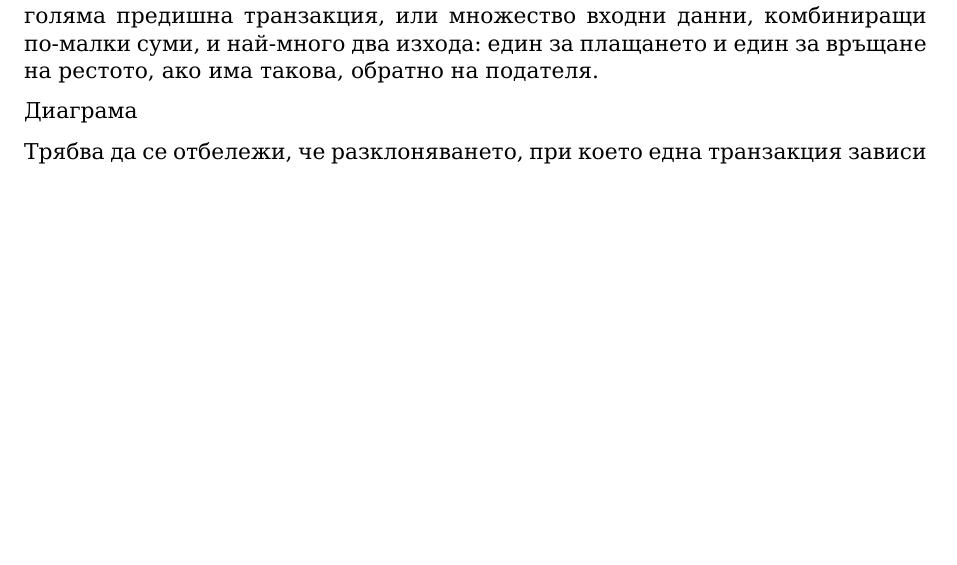
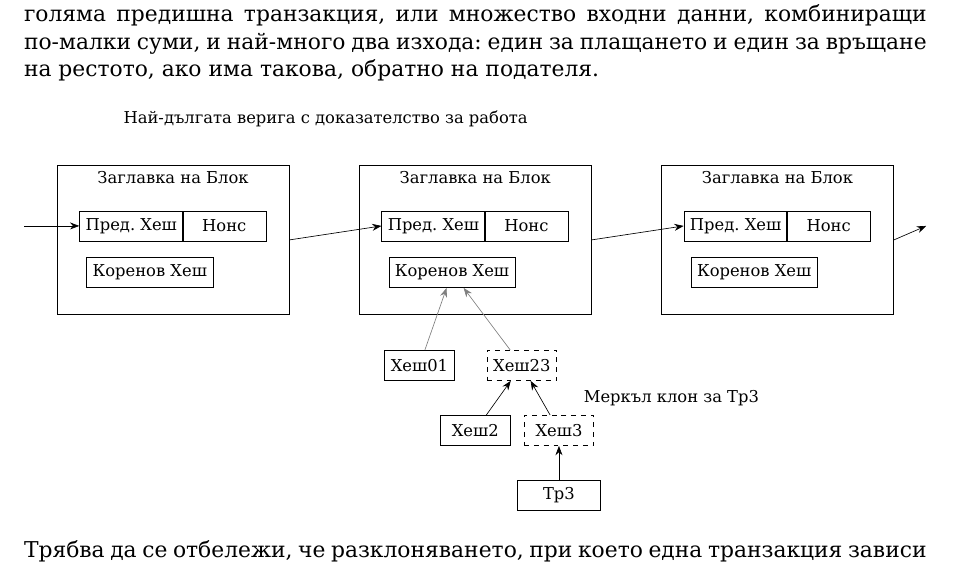
Before and after one commit to svetlyobg/bitcoin_bg, a LaTeX paper (main.tex): part of page 7 of 11, cut so that both start at the same text, the shorter picture padded with empty space. Compiled offline with XeLaTeX.

Commit message:
Фигура Най-дългата верига с доказателство за работа

```diff
--- a/main.tex
+++ b/main.tex
@@ -376,7 +376,74 @@
 \section{Комбиниране и разделяне на стойност}
 Въпреки че би било възможно монетите да се обработват поотделно, би било тромаво да се прави отделна транзакция за всеки цент в превода. За да се позволи разделянето и комбинирането на стойността, транзакциите съдържат множество входни и изходни данни. Обикновено ще има или един вход от по-голяма предишна транзакция, или множество входни данни, комбиниращи по-малки суми, и най-много два изхода: един за плащането и един за връщане на рестото, ако има такова, обратно на подателя.
 
-Диаграма
+\begin{figure}[h]
+\centering
+\resizebox{\textwidth}{!}{%
+\begin{tikzpicture}[
+	hbox/.style={draw, minimum width=1.8cm, minimum height=0.65cm, align=center, font=\small},
+	dbox/.style={draw, dashed, minimum width=1.5cm, minimum height=0.65cm, align=center, font=\small},
+	sbox/.style={draw, fill=white, minimum width=1.5cm, minimum height=0.65cm, align=center, font=\small},
+	arr/.style={-{Stealth[length=2mm]}},
+	garr/.style={-{Stealth[length=2mm]}, gray}
+]
+
+% Заглавие
+\node[font=\small, anchor=south west] at (-1.2, 4.8) {Най-дългата верига с доказателство за работа};
+
+% === Блок 1 (ляв) ===
+\def\bx{0}
+\node[draw, minimum width=5cm, minimum height=3.2cm] (blk1) at (\bx, 2.5) {};
+\node[anchor=north, font=\small] at (blk1.north) {Заглавка на Блок};
+\node[hbox] (ph1) at (\bx-0.9, 2.8) {Пред. Хеш};
+\node[hbox] (nc1) at (\bx+1.1, 2.8) {Нонс};
+\node[hbox] (mr1) at (\bx-0.5, 1.8) {Коренов Хеш};
+% Стрелка влизаща
+\draw[arr] (\bx-3.2, 2.8) -- (ph1.west);
+
+% === Блок 2 (среден) ===
+\def\bxb{6.5}
+\node[draw, minimum width=5cm, minimum height=3.2cm] (blk2) at (\bxb, 2.5) {};
+\node[anchor=north, font=\small] at (blk2.north) {Заглавка на Блок};
+\node[hbox] (ph2) at (\bxb-0.9, 2.8) {Пред. Хеш};
+\node[hbox] (nc2) at (\bxb+1.1, 2.8) {Нонс};
+\node[hbox] (mr2) at (\bxb-0.5, 1.8) {Коренов Хеш};
+% Стрелка от блок 1 към блок 2
+\draw[arr] (blk1.east) -- (ph2.west);
+
+% === Блок 3 (десен) ===
+\def\bxc{13}
+\node[draw, minimum width=5cm, minimum height=3.2cm] (blk3) at (\bxc, 2.5) {};
+\node[anchor=north, font=\small] at (blk3.north) {Заглавка на Блок};
+\node[hbox] (ph3) at (\bxc-0.9, 2.8) {Пред. Хеш};
+\node[hbox] (nc3) at (\bxc+1.1, 2.8) {Нонс};
+\node[hbox] (mr3) at (\bxc-0.5, 1.8) {Коренов Хеш};
+% Стрелка от блок 2 към блок 3
+\draw[arr] (blk2.east) -- (ph3.west);
+% Стрелка излизаща
+\draw[arr] (blk3.east) -- (\bxc+3.2, 2.8);
+
+% === Меркъл клон за Тр3 (под среден блок) ===
+\node[sbox] (mh01) at (\bxb-1.2, -0.2) {Хеш01};
+\node[dbox] (mh23) at (\bxb+1.0, -0.2) {Хеш23};
+
+\node[sbox] (mh2) at (\bxb+0.0, -1.6) {Хеш2};
+\node[dbox] (mh3) at (\bxb+1.8, -1.6) {Хеш3};
+
+\node[hbox] (mtx3) at (\bxb+1.8, -3.0) {Тр3};
+
+% Стрелки на Меркъл дървото
+\draw[garr] (mh01) -- (mr2);
+\draw[garr] (mh23) -- (mr2);
+\draw[arr] (mh2) -- (mh23);
+\draw[arr] (mh3) -- (mh23);
+\draw[arr] (mtx3) -- (mh3);
+
+% Етикет
+\node[font=\small, anchor=west] at (\bxb+2.2, -0.9) {Меркъл клон за Тр3};
+
+\end{tikzpicture}%
+}
+\end{figure}
 
 Трябва да се отбележи, че разклоняването, при което една транзакция зависи от няколко транзакции, а тези транзакции зависят от много други, не е проблем тук. Никога не е необходимо да се извлича пълно самостоятелно копие на историята на транзакцията.
 
```
Also changed, not shown: main.pdf, 2 other files.
